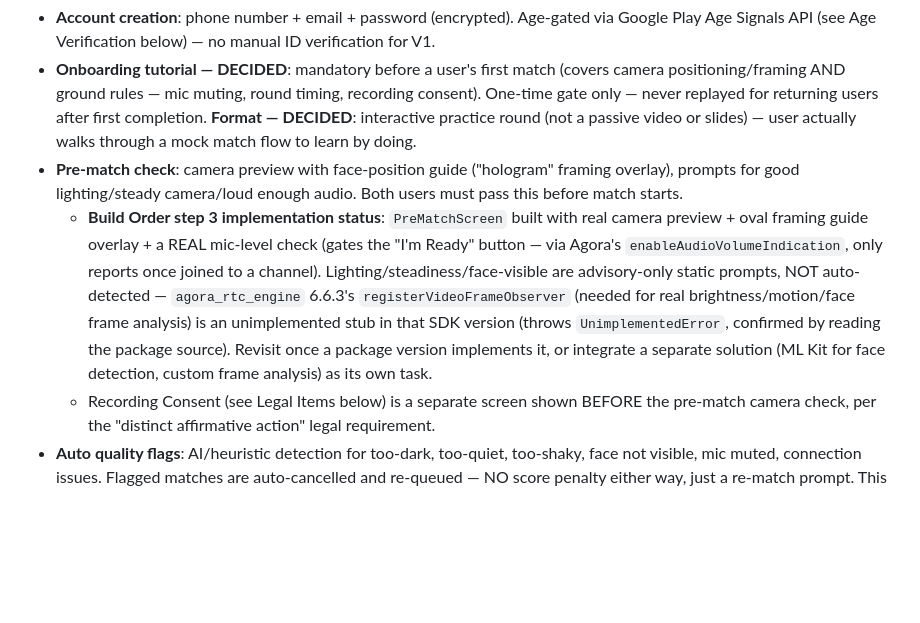
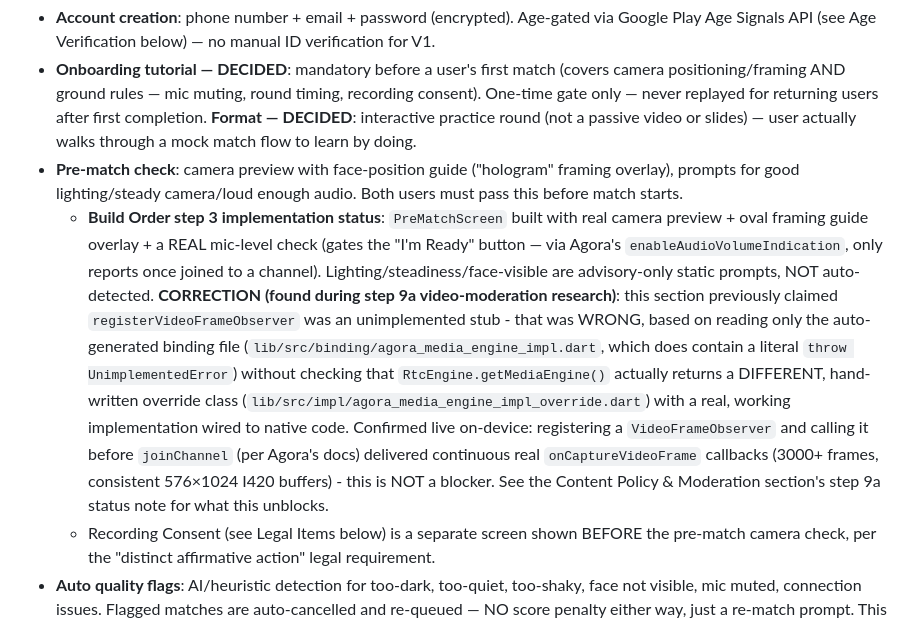
Before and after one commit to benm8700/the-bully-league, a Markdown page: CLAUDE.md, the part around one of its changes. Rendered like a GitHub page; blank space fills up the shorter version.

```diff
--- a/CLAUDE.md
+++ b/CLAUDE.md
@@ -29,7 +29,7 @@ Developer: solo, no prior backend experience, comfortable with cross-platform fr
 - **Account creation**: phone number + email + password (encrypted). Age-gated via Google Play Age Signals API (see Age Verification below) — no manual ID verification for V1.
 - **Onboarding tutorial — DECIDED**: mandatory before a user's first match (covers camera positioning/framing AND ground rules — mic muting, round timing, recording consent). One-time gate only — never replayed for returning users after first completion. **Format — DECIDED**: interactive practice round (not a passive video or slides) — user actually walks through a mock match flow to learn by doing.
 - **Pre-match check**: camera preview with face-position guide ("hologram" framing overlay), prompts for good lighting/steady camera/loud enough audio. Both users must pass this before match starts.
-  - **Build Order step 3 implementation status**: `PreMatchScreen` built with real camera preview + oval framing guide overlay + a REAL mic-level check (gates the "I'm Ready" button — via Agora's `enableAudioVolumeIndication`, only reports once joined to a channel). Lighting/steadiness/face-visible are advisory-only static prompts, NOT auto-detected — `agora_rtc_engine` 6.6.3's `registerVideoFrameObserver` (needed for real brightness/motion/face frame analysis) is an unimplemented stub in that SDK version (throws `UnimplementedError`, confirmed by reading the package source). Revisit once a package version implements it, or integrate a separate solution (ML Kit for face detection, custom frame analysis) as its own task.
+  - **Build Order step 3 implementation status**: `PreMatchScreen` built with real camera preview + oval framing guide overlay + a REAL mic-level check (gates the "I'm Ready" button — via Agora's `enableAudioVolumeIndication`, only reports once joined to a channel). Lighting/steadiness/face-visible are advisory-only static prompts, NOT auto-detected. **CORRECTION (found during step 9a video-moderation research)**: this section previously claimed `registerVideoFrameObserver` was an unimplemented stub - that was WRONG, based on reading only the auto-generated binding file (`lib/src/binding/agora_media_engine_impl.dart`, which does contain a literal `throw UnimplementedError`) without checking that `RtcEngine.getMediaEngine()` actually returns a DIFFERENT, hand-written override class (`lib/src/impl/agora_media_engine_impl_override.dart`) with a real, working implementation wired to native code. Confirmed live on-device: registering a `VideoFrameObserver` and calling it before `joinChannel` (per Agora's docs) delivered continuous real `onCaptureVideoFrame` callbacks (3000+ frames, consistent 576×1024 I420 buffers) - this is NOT a blocker. See the Content Policy & Moderation section's step 9a status note for what this unblocks.
   - Recording Consent (see Legal Items below) is a separate screen shown BEFORE the pre-match camera check, per the "distinct affirmative action" legal requirement.
 - **Auto quality flags**: AI/heuristic detection for too-dark, too-quiet, too-shaky, face not visible, mic muted, connection issues. Flagged matches are auto-cancelled and re-queued — NO score penalty either way, just a re-match prompt. This is a technical quality gate only, not content moderation. **Not yet implemented** — the pre-match mic check above is a one-time gate before a match starts, not the same thing as continuous in-match quality monitoring; the dark/shaky/face-visible detection gap noted above applies here too.
 - **Quality-flag abuse safeguard — NEW, DECIDED**: since a disqualified match has no rating penalty and simply triggers a rematch, this creates a potential dodge mechanism (deliberately faking bad lighting/audio to escape a match that's going badly). DECIDED: add monitoring/safeguard against this — e.g., track/flag accounts with abnormally high disqualification-triggering rates for review, rather than treating every disqualification as automatically legitimate. Exact detection mechanism/threshold not yet designed — same theme as other abuse-prevention backlog items (vote fraud, multi-account collusion).
```
Also changed, not shown: other parts of CLAUDE.md (+1 -1 lines).
